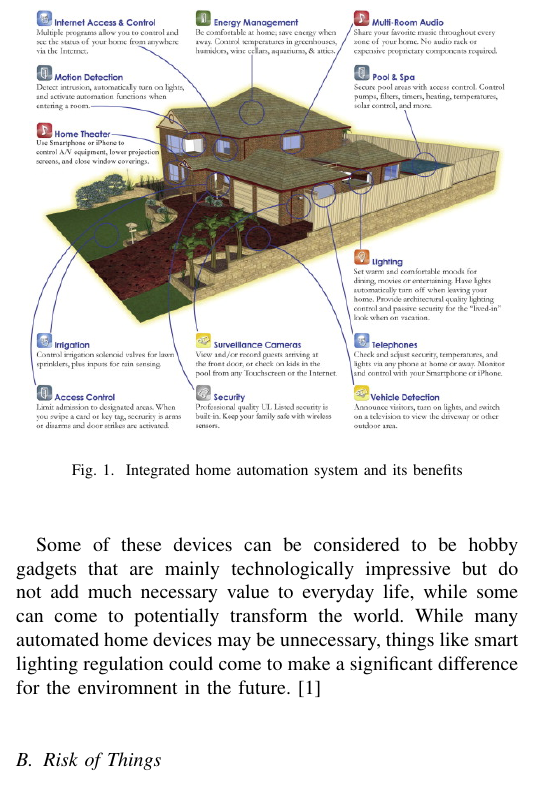
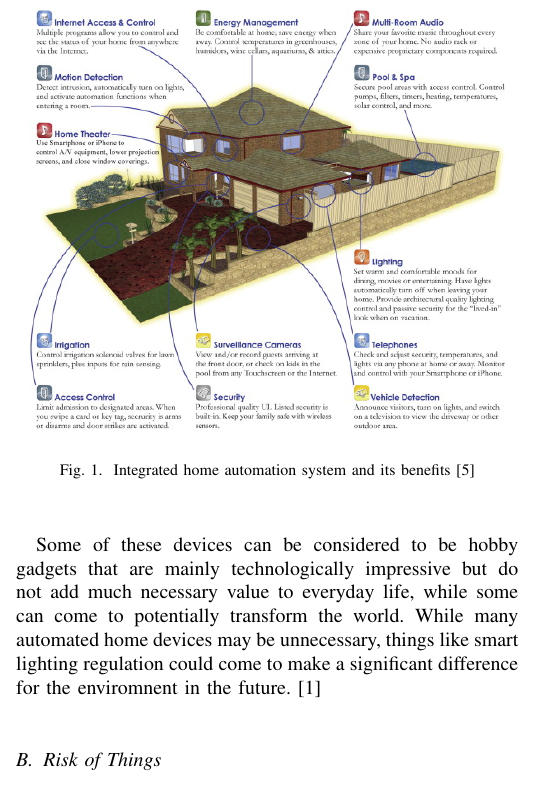
Before and after one commit to codingInSpace/tnm031-lab4, a LaTeX paper (lab4.tex): part of one column of page 1 of 3, cut so that both start at the same text. Compiled offline with pdfLaTeX; a missing font is replaced by an installed copy or a similar font; a LaTeX package or settings file that is missing is left out.

Commit message:
Add source to image caption

```diff
--- a/lab4.tex
+++ b/lab4.tex
@@ -255,7 +255,7 @@ This paper will discuss security and privacy issues with IoT and consequences th
 \begin{figure}[!t]
 \centering
 \includegraphics[width=3.3in]{assets/raspberry.jpg}
-\caption{Integrated home automation system and its benefits}
+	\caption{Integrated home automation system and its benefits\cite{raspberrysensor}}
 \label{fig:raspberry}
 \end{figure}
 
```
